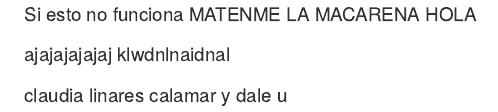
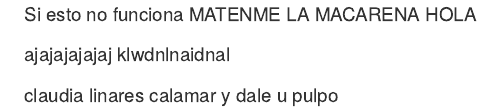
Before and after one commit to Alfredo-Espinoza/tratando, an R Markdown document (safsn.Rmd): the page in a window 1100 px wide, from its top. Rendered offline with R 4.5, knitr and Pandoc, with nearby package versions.

Commit message:
Update safsn.Rmd

```diff
--- a/safsn.Rmd
+++ b/safsn.Rmd
@@ -9,3 +9,4 @@ klwdnlnaidnal
 claudia linares
 calamar
 y dale u
+pulpo
```
